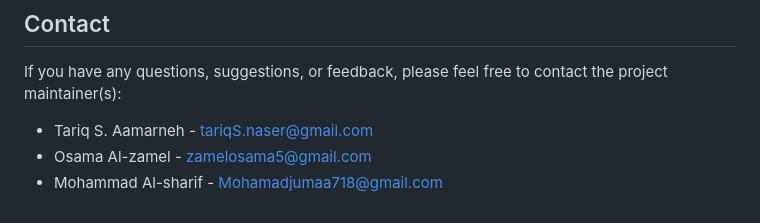
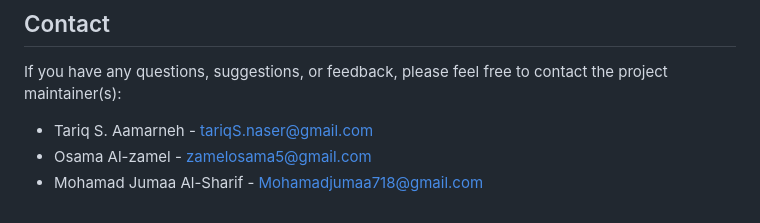
Before and after one commit to tariqamarneh/Twitterize-Jordanian-People, a Markdown page: README.md, the part around the change. Drawn GitHub-style.

```diff
--- a/README.md
+++ b/README.md
@@ -59,4 +59,4 @@ git checkout -b feature/my-contribution
 If you have any questions, suggestions, or feedback, please feel free to contact the project maintainer(s):
 * Tariq S. Aamarneh - tariqS.naser@gmail.com
 * Osama Al-zamel - zamelosama5@gmail.com
-* Mohammad Al-sharif - Mohamadjumaa718@gmail.com
+* Mohamad Jumaa Al-Sharif - Mohamadjumaa718@gmail.com
```
